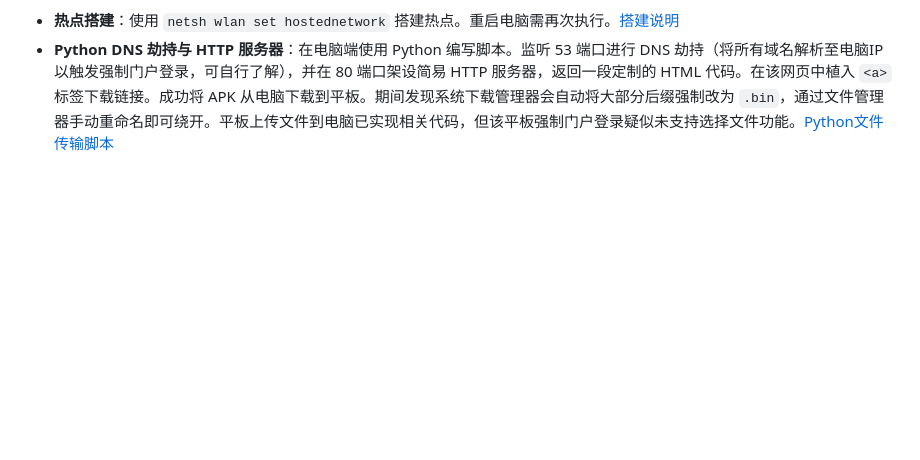
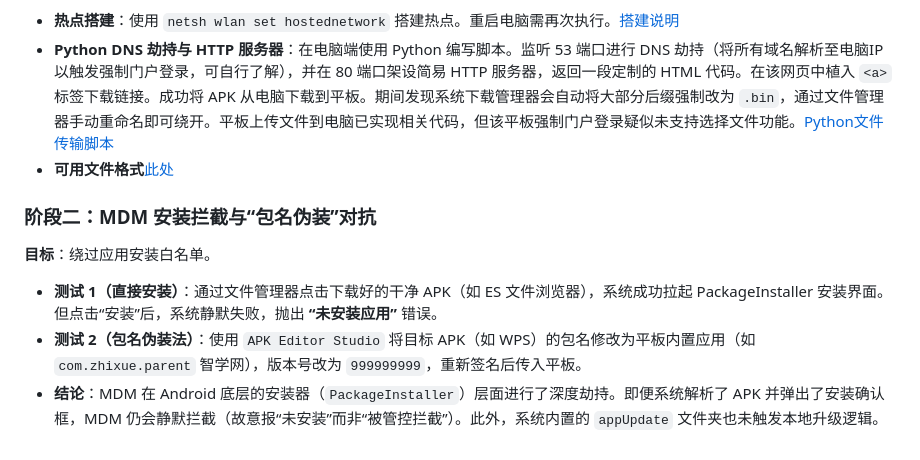
Before and after one commit to Yeson38/PadLeak, a Markdown page: README.md, the part around the change. GitHub-like rendering; blank space fills up the shorter version.

Commit message:
Update README with file formats and MDM testing details
Added information about file formats and MDM installation tests.

```diff
--- a/README.md
+++ b/README.md
@@ -26,13 +26,14 @@
 > 笔者使用Dell Inspiron I320，Win8.1环境，执行`netsh wlan show drivers`提示有“网络承载能力”，其他配置可能需按需迁移。
 *   **热点搭建**：使用 `netsh wlan set hostednetwork` 搭建热点。重启电脑需再次执行。[搭建说明](hotspot.md)
 *   **Python DNS 劫持与 HTTP 服务器**：在电脑端使用 Python 编写脚本。监听 53 端口进行 DNS 劫持（将所有域名解析至电脑IP以触发强制门户登录，可自行了解），并在 80 端口架设简易 HTTP 服务器，返回一段定制的 HTML 代码。在该网页中植入 `<a>` 标签下载链接。成功将 APK 从电脑下载到平板。期间发现系统下载管理器会自动将大部分后缀强制改为 `.bin`，通过文件管理器手动重命名即可绕开。平板上传文件到电脑已实现相关代码，但该平板强制门户登录疑似未支持选择文件功能。[Python文件传输脚本](portal.py)
-<!--
+*   **可用文件格式**[此处](Formats.md)
+
 ### 阶段二：MDM 安装拦截与“包名伪装”对抗
 **目标**：绕过应用安装白名单。
 *   **测试 1（直接安装）**：通过文件管理器点击下载好的干净 APK（如 ES 文件浏览器），系统成功拉起 PackageInstaller 安装界面。但点击“安装”后，系统静默失败，抛出 **“未安装应用”** 错误。
 *   **测试 2（包名伪装法）**：使用 `APK Editor Studio` 将目标 APK（如 WPS）的包名修改为平板内置应用（如 `com.zhixue.parent` 智学网），版本号改为 `999999999`，重新签名后传入平板。
 *   **结论**：MDM 在 Android 底层的安装器（`PackageInstaller`）层面进行了深度劫持。即便系统解析了 APK 并弹出了安装确认框，MDM 仍会静默拦截（故意报“未安装”而非“被管控拦截”）。此外，系统内置的 `appUpdate` 文件夹也未触发本地升级逻辑。
-
+<!--
 ### 阶段三：系统底层探索与 Intent 越狱尝试
 **目标**：寻找隐藏的系统设置、开发者选项与 USB 调试开关。
 *   **工厂模式（Factory Mode）**：通过“电源+音量加”进入系统底层工厂模式。发现了 `单项测试`、`调试测试项`、`版本信息`。但该工厂模式被阉割，仅有硬件自检，无 USB Debug/ADB 开关。**（注：此模式下的 `Storage` 和 `EFUSE` 选项具有极高风险，触碰极易导致设备变砖。）**
```
